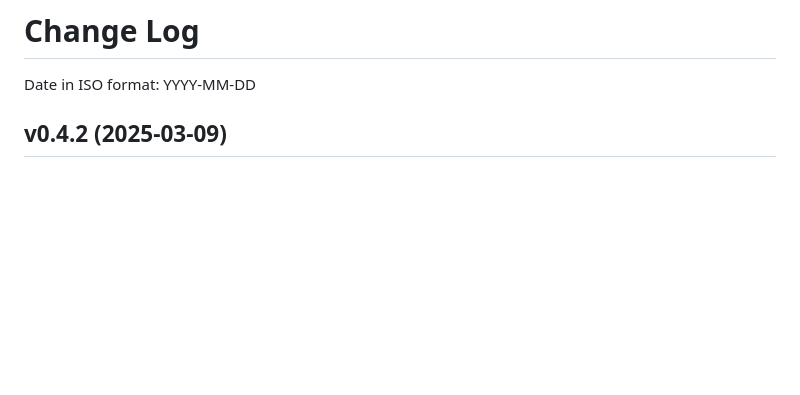
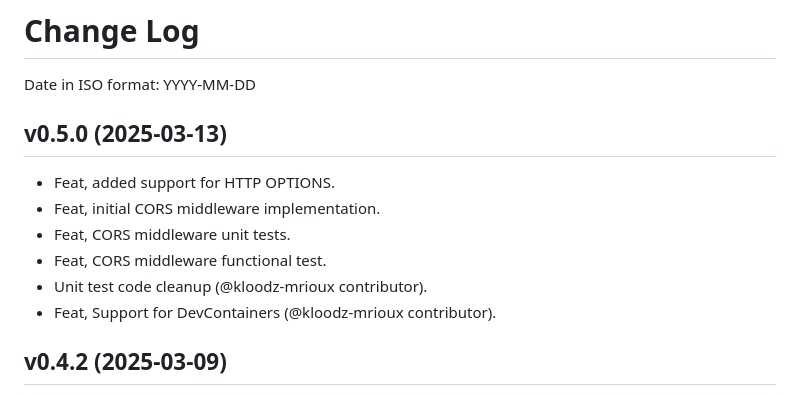
Before and after one commit to rajinder-yadav/furi, a Markdown page: changelog.md, the part around the change. GitHub-like rendering; blank space fills up the shorter version.

Commit message:
release: v0.5.0

```diff
--- a/changelog.md
+++ b/changelog.md
@@ -1,6 +1,15 @@
 # Change Log
 
 Date in ISO format: YYYY-MM-DD
+
+## v0.5.0 (2025-03-13)
+
+- Feat, added support for HTTP OPTIONS.
+- Feat, initial CORS middleware implementation.
+- Feat, CORS middleware unit tests.
+- Feat, CORS middleware functional test.
+- Unit test code cleanup (@kloodz-mrioux contributor).
+- Feat, Support for DevContainers (@kloodz-mrioux contributor).
 
 ## v0.4.2 (2025-03-09)
 
```
